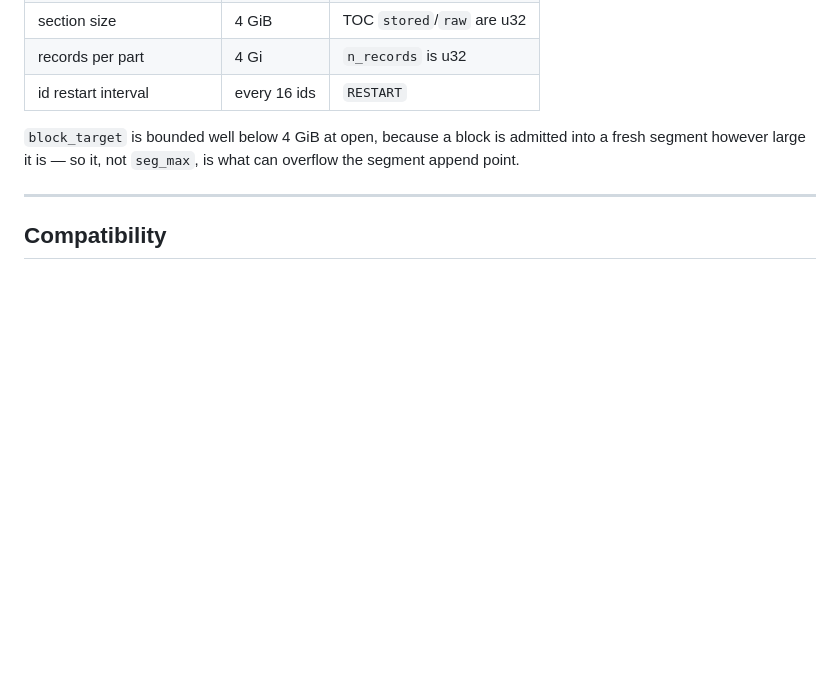
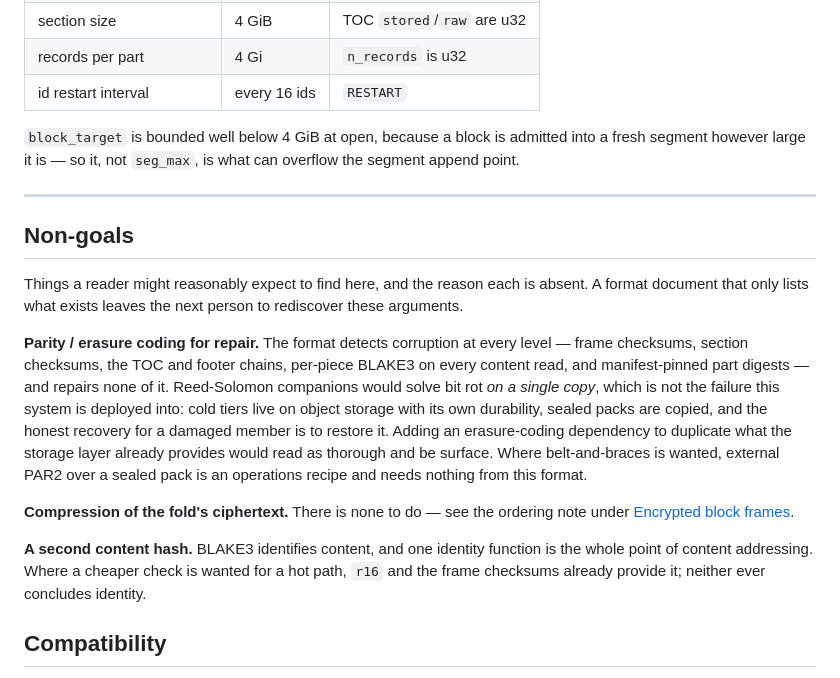
Before and after one commit to turndb/turndb, a Markdown page: FORMAT.md, the part around the change. Drawn GitHub-style; blank space fills up the shorter version.

Commit message:
format: name the non-goals, parity chief among them (item 20, closed)
A format document that lists only what exists leaves the next person to
rediscover the arguments against what does not. Three now stated:

- Parity/erasure coding. The format detects corruption at every level and
  repairs none of it, deliberately: Reed-Solomon companions solve bit rot
  on a SINGLE copy, which is not the failure this system is deployed into
  — cold tiers sit on object storage with its own durability, packs are
  copied, and the honest recovery for a damaged member is to restore it.
  Duplicating the storage layer's job would read as thorough and be
  surface. External PAR2 over a sealed pack covers belt-and-braces and
  needs nothing from the format.
- Compressing ciphertext (there is nothing to compress; see the ordering
  note).
- A second content hash (one identity function is the point of content
  addressing; r16 and the frame checksums already serve the cheap-check
  role and never conclude identity).

This closes item 20: detection shipped, repair declined on the record.

Co-Authored-By: Claude Fable 5 <noreply@anthropic.com>
Claude-Session: https://claude.ai/code/session_01UNkqtT5LTAfaQpnFXDRNjh

```diff
--- a/FORMAT.md
+++ b/FORMAT.md
@@ -828,6 +828,27 @@ however large it is — so it, not `seg_max`, is what can overflow the segment a
 
 ---
 
+## Non-goals
+
+Things a reader might reasonably expect to find here, and the reason each is absent. A format
+document that only lists what exists leaves the next person to rediscover these arguments.
+
+**Parity / erasure coding for repair.** The format detects corruption at every level — frame
+checksums, section checksums, the TOC and footer chains, per-piece BLAKE3 on every content read,
+and manifest-pinned part digests — and repairs none of it. Reed-Solomon companions would solve bit
+rot *on a single copy*, which is not the failure this system is deployed into: cold tiers live on
+object storage with its own durability, sealed packs are copied, and the honest recovery for a
+damaged member is to restore it. Adding an erasure-coding dependency to duplicate what the storage
+layer already provides would read as thorough and be surface. Where belt-and-braces is wanted,
+external PAR2 over a sealed pack is an operations recipe and needs nothing from this format.
+
+**Compression of the fold's ciphertext.** There is none to do — see the ordering note under
+[Encrypted block frames](#encrypted-block-frames).
+
+**A second content hash.** BLAKE3 identifies content, and one identity function is the whole point
+of content addressing. Where a cheaper check is wanted for a hot path, `r16` and the frame
+checksums already provide it; neither ever concludes identity.
+
 ## Compatibility
 
 **The format is not frozen, and does not need to be.** A re-fold rewrites every part and the fold
```
